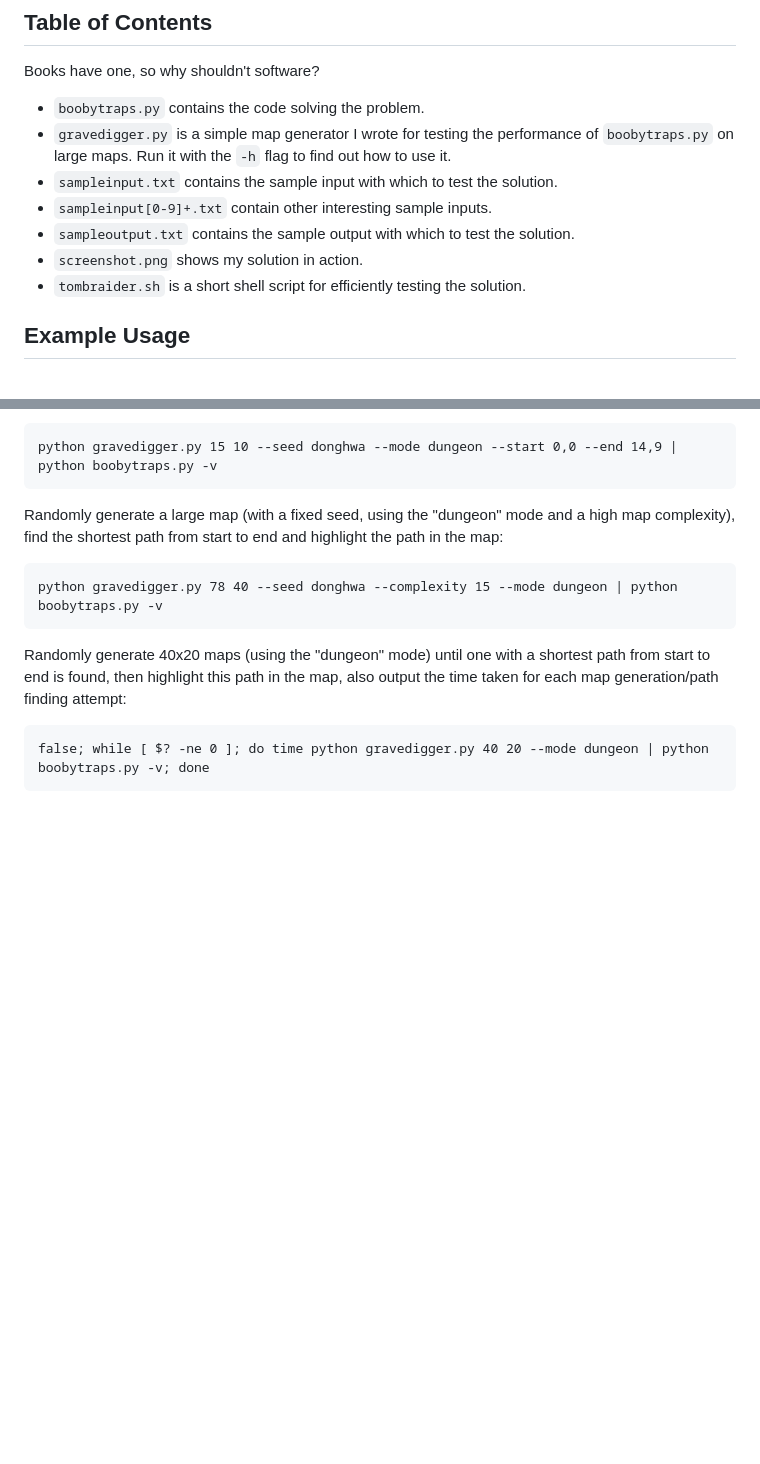
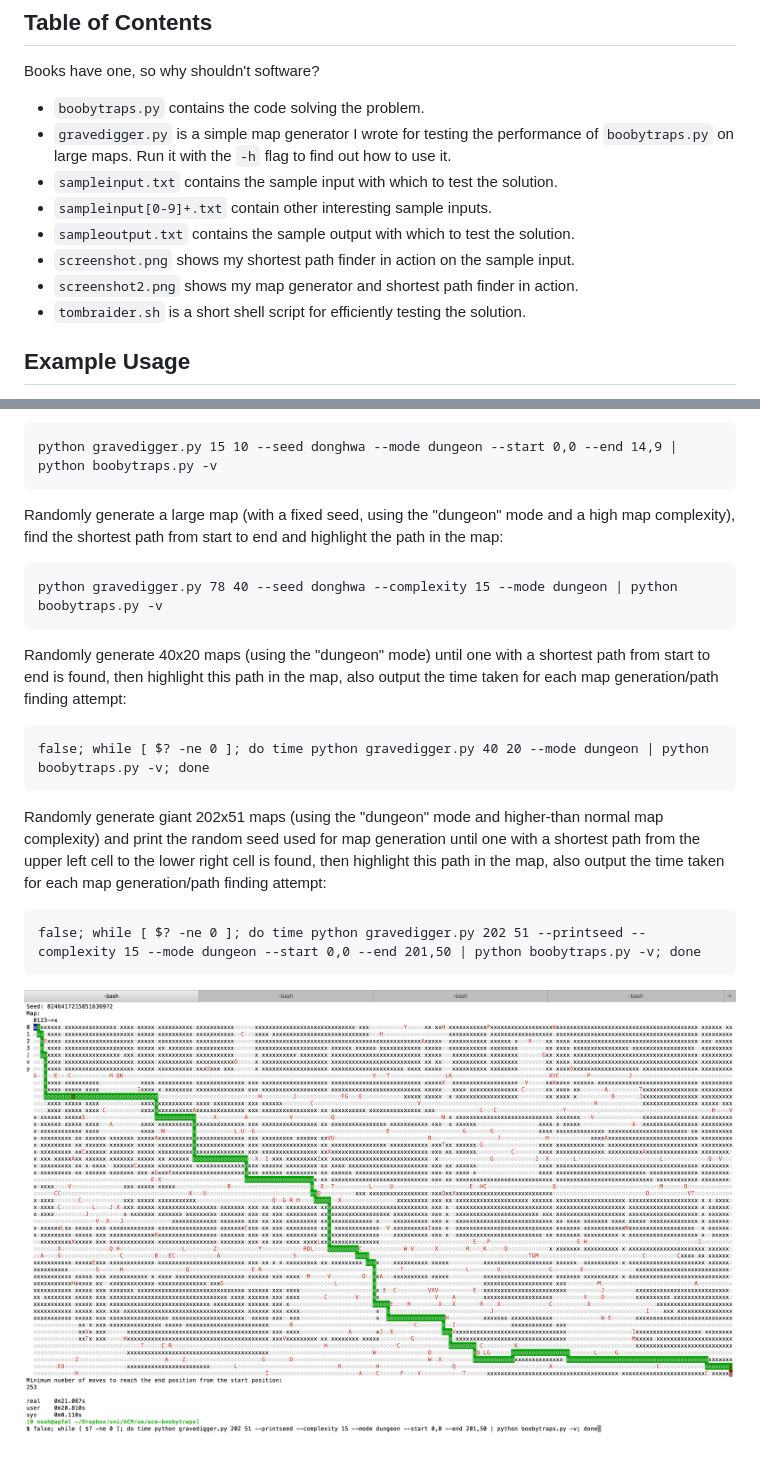
Before and after one commit to doersino/acm-boobytraps, a Markdown page: README.md, 2 parts joined by grey strips. Drawn GitHub-style; pictures changed too: screenshot2.png (added); blank space fills up the shorter version.

Commit message:
Add another example and screenshot

````diff
--- a/README.md
+++ b/README.md
@@ -12,7 +12,8 @@ Books have one, so why shouldn't software?
 * `sampleinput.txt` contains the sample input with which to test the solution.
 * `sampleinput[0-9]+.txt` contain other interesting sample inputs.
 * `sampleoutput.txt` contains the sample output with which to test the solution.
-* `screenshot.png` shows my solution in action.
+* `screenshot.png` shows my shortest path finder in action on the sample input.
+* `screenshot2.png` shows my map generator and shortest path finder in action.
 * `tombraider.sh` is a short shell script for efficiently testing the solution.
 
 ## Example Usage
@@ -51,3 +52,10 @@ Randomly generate 40x20 maps (using the "dungeon" mode) until one with a shortes
 ```
 false; while [ $? -ne 0 ]; do time python gravedigger.py 40 20 --mode dungeon | python boobytraps.py -v; done
 ```
+
+Randomly generate giant 202x51 maps (using the "dungeon" mode and higher-than normal map complexity) and print the random seed used for map generation until one with a shortest path from the upper left cell to the lower right cell is found, then highlight this path in the map, also output the time taken for each map generation/path finding attempt:
+```
+false; while [ $? -ne 0 ]; do time python gravedigger.py 202 51 --printseed --complexity 15 --mode dungeon --start 0,0 --end 201,50 | python boobytraps.py -v; done
+```
+
+![screenshot2](https://github.com/doersino/acm-boobytraps/raw/master/screenshot2.png)
````
